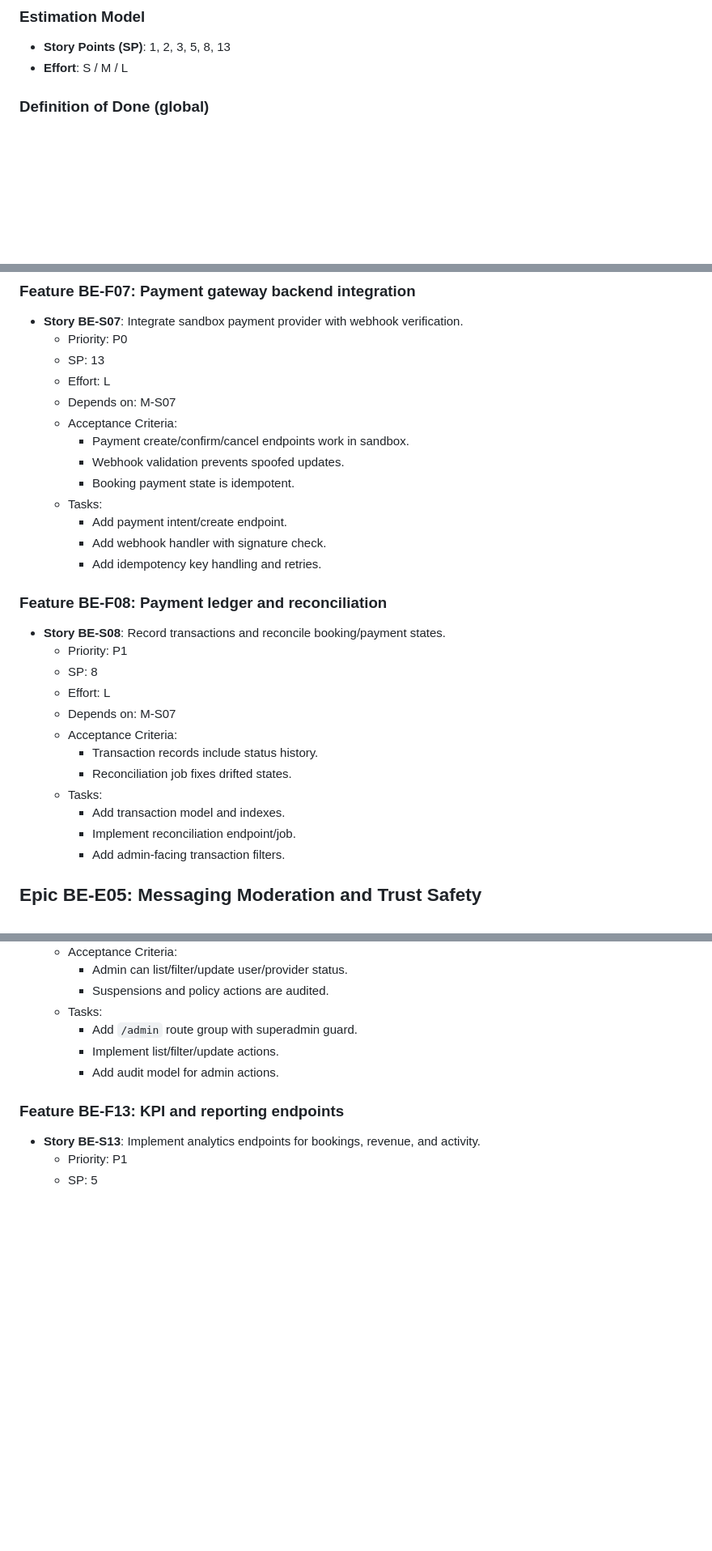
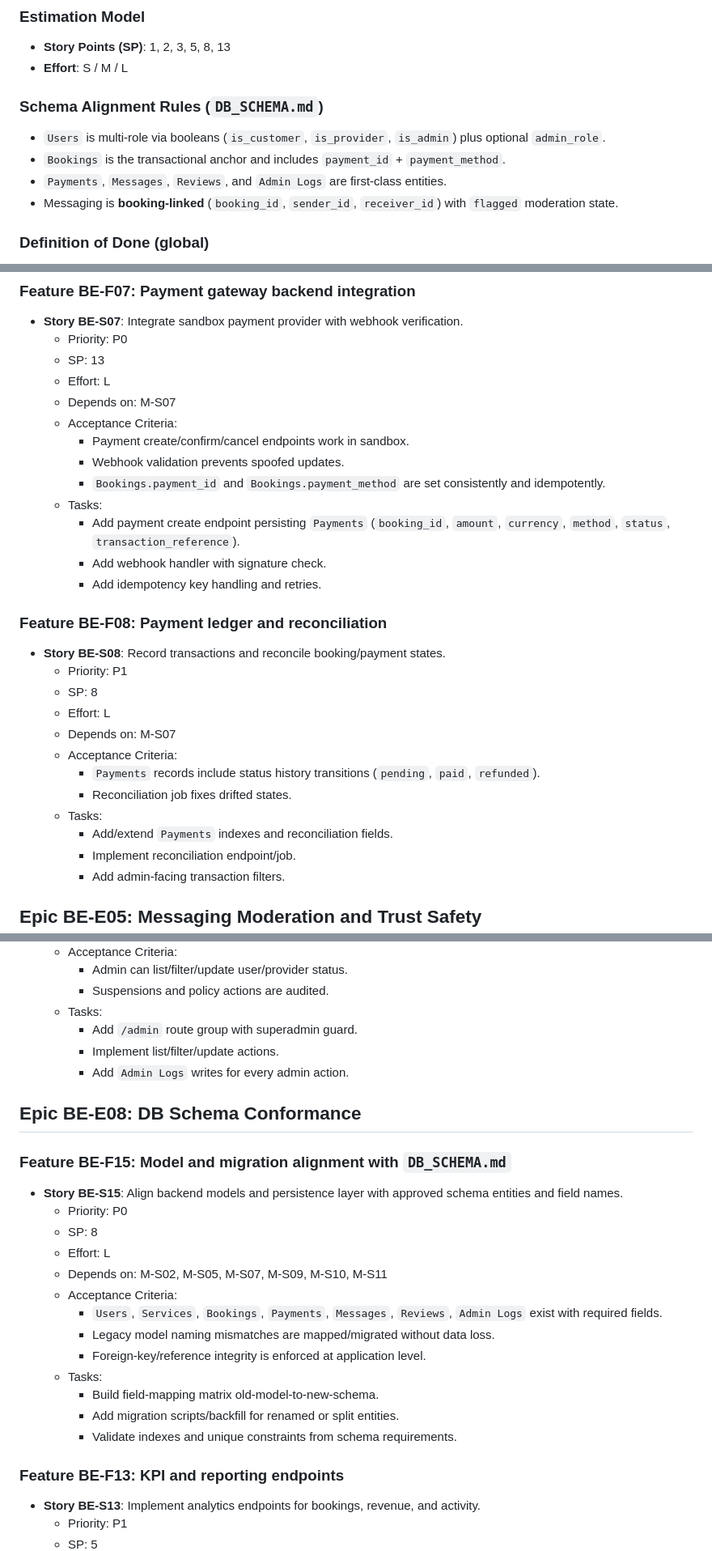
Before and after one commit to Waynenyarky/Serbisyo, a Markdown page: BACKLOG.md, 3 parts joined by grey strips. Shown at 81% size. GitHub-like rendering; blank space fills up the shorter version.

```diff
--- a/BACKLOG.md
+++ b/BACKLOG.md
@@ -16,6 +16,12 @@ Source of truth: `PRD.md`
 ### Estimation Model
 - **Story Points (SP)**: 1, 2, 3, 5, 8, 13
 - **Effort**: S / M / L
+
+### Schema Alignment Rules (`DB_SCHEMA.md`)
+- `Users` is multi-role via booleans (`is_customer`, `is_provider`, `is_admin`) plus optional `admin_role`.
+- `Bookings` is the transactional anchor and includes `payment_id` + `payment_method`.
+- `Payments`, `Messages`, `Reviews`, and `Admin Logs` are first-class entities.
+- Messaging is **booking-linked** (`booking_id`, `sender_id`, `receiver_id`) with `flagged` moderation state.
 
 ### Definition of Done (global)
 - Acceptance criteria met and validated.
@@ -554,9 +564,9 @@ Source of truth: `PRD.md`
   - Acceptance Criteria:
     - Payment create/confirm/cancel endpoints work in sandbox.
     - Webhook validation prevents spoofed updates.
-    - Booking payment state is idempotent.
+    - `Bookings.payment_id` and `Bookings.payment_method` are set consistently and idempotently.
   - Tasks:
-    - Add payment intent/create endpoint.
+    - Add payment create endpoint persisting `Payments` (`booking_id`, `amount`, `currency`, `method`, `status`, `transaction_reference`).
     - Add webhook handler with signature check.
     - Add idempotency key handling and retries.
 
@@ -567,10 +577,10 @@ Source of truth: `PRD.md`
   - Effort: L
   - Depends on: M-S07
   - Acceptance Criteria:
-    - Transaction records include status history.
+    - `Payments` records include status history transitions (`pending`, `paid`, `refunded`).
     - Reconciliation job fixes drifted states.
   - Tasks:
-    - Add transaction model and indexes.
+    - Add/extend `Payments` indexes and reconciliation fields.
     - Implement reconciliation endpoint/job.
     - Add admin-facing transaction filters.
 
@@ -633,7 +643,24 @@ Source of truth: `PRD.md`
   - Tasks:
     - Add `/admin` route group with superadmin guard.
     - Implement list/filter/update actions.
-    - Add audit model for admin actions.
+    - Add `Admin Logs` writes for every admin action.
+
+## Epic BE-E08: DB Schema Conformance
+
+### Feature BE-F15: Model and migration alignment with `DB_SCHEMA.md`
+- **Story BE-S15**: Align backend models and persistence layer with approved schema entities and field names.
+  - Priority: P0
+  - SP: 8
+  - Effort: L
+  - Depends on: M-S02, M-S05, M-S07, M-S09, M-S10, M-S11
+  - Acceptance Criteria:
+    - `Users`, `Services`, `Bookings`, `Payments`, `Messages`, `Reviews`, `Admin Logs` exist with required fields.
+    - Legacy model naming mismatches are mapped/migrated without data loss.
+    - Foreign-key/reference integrity is enforced at application level.
+  - Tasks:
+    - Build field-mapping matrix old-model-to-new-schema.
+    - Add migration scripts/backfill for renamed or split entities.
+    - Validate indexes and unique constraints from schema requirements.
 
 ### Feature BE-F13: KPI and reporting endpoints
 - **Story BE-S13**: Implement analytics endpoints for bookings, revenue, and activity.
```
Also changed, not shown: other parts of BACKLOG.md (+48 -27 lines), DB_SCHEMA.md (added, +88 -0 lines).
